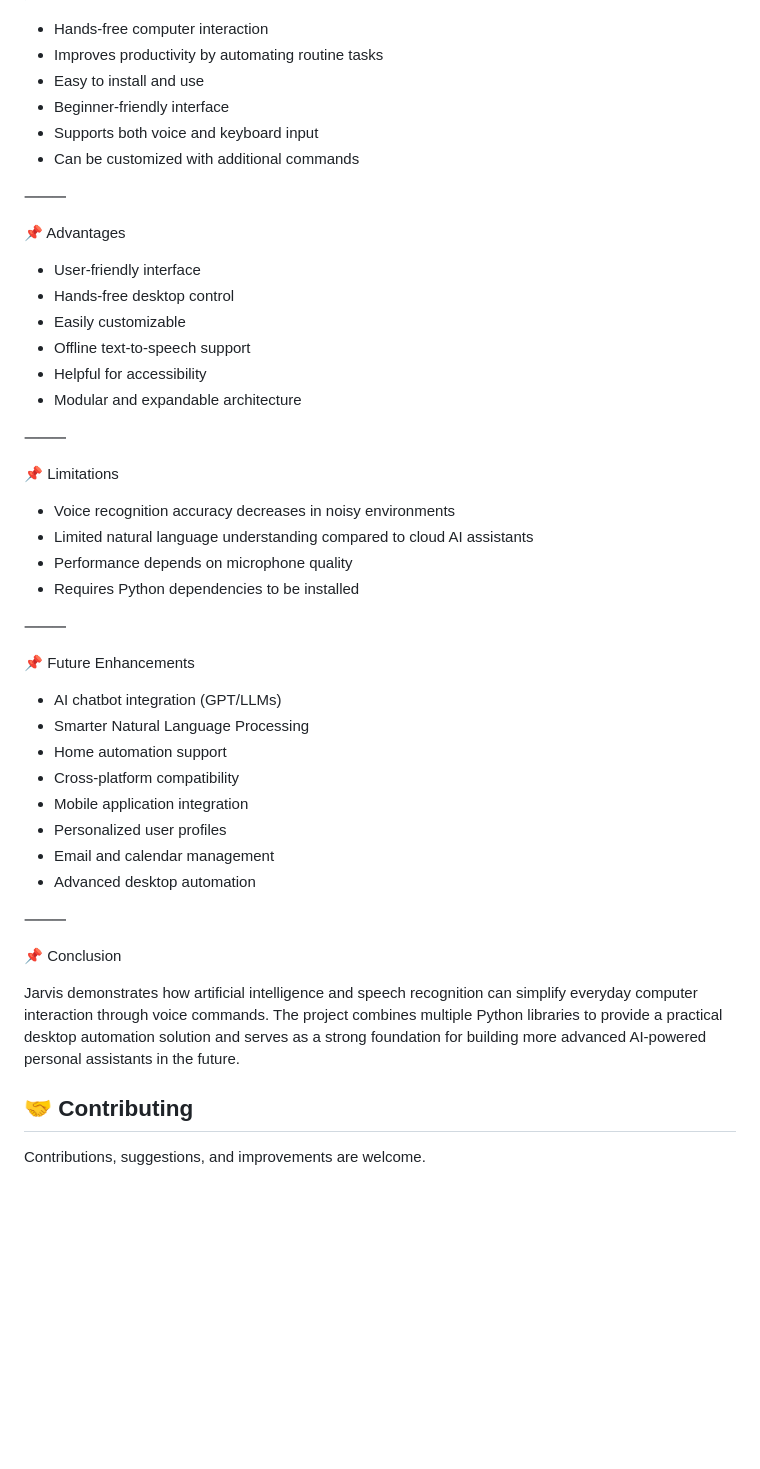
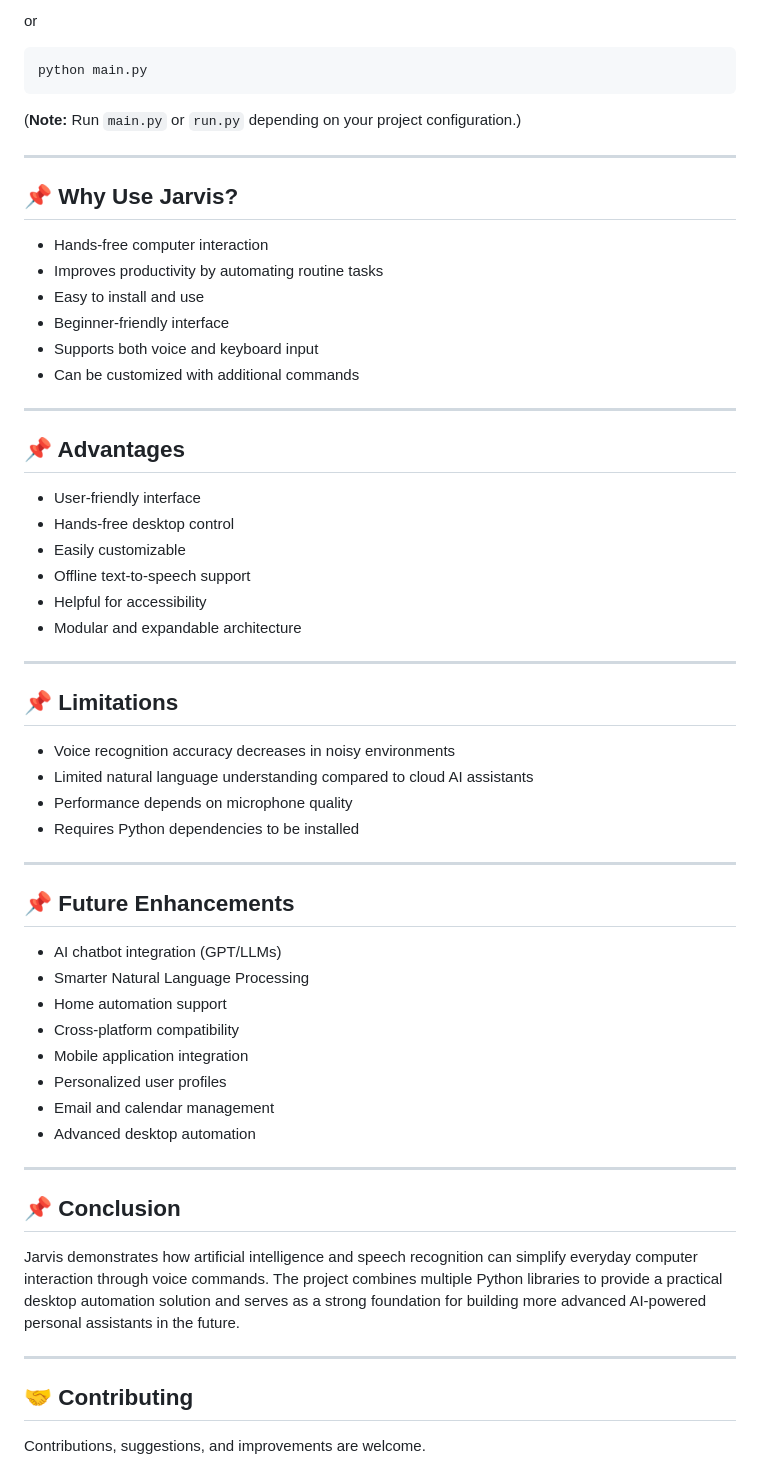
Before and after one commit to ByteBender9/Jarvis_VoiceAssistant, a Markdown page: README.md, the part around one of its changes. GitHub-like rendering; blank space fills up the shorter version.

Commit message:
Improve project  documentation

````diff
--- a/README.md
+++ b/README.md
@@ -89,3 +179,14 @@ Automates keyboard and mouse actions, including taking screenshots.
+or
+
+```bash
+python main.py
+```
+
+(**Note:** Run `main.py` or `run.py` depending on your project configuration.)
+
+---
+
+## 📌 Why Use Jarvis?
 
 * Hands-free computer interaction
 * Improves productivity by automating routine tasks
@@ -94,9 +195,9 @@ Automates keyboard and mouse actions, including taking screenshots.
 * Supports both voice and keyboard input
 * Can be customized with additional commands
 
-⸻
+---
 
-📌 Advantages
+## 📌 Advantages
 
 * User-friendly interface
 * Hands-free desktop control
@@ -105,18 +206,18 @@ Automates keyboard and mouse actions, including taking screenshots.
 * Helpful for accessibility
 * Modular and expandable architecture
 
-⸻
+---
 
-📌 Limitations
+## 📌 Limitations
 
 * Voice recognition accuracy decreases in noisy environments
 * Limited natural language understanding compared to cloud AI assistants
 * Performance depends on microphone quality
 * Requires Python dependencies to be installed
 
-⸻
+---
 
-📌 Future Enhancements
+## 📌 Future Enhancements
 
 * AI chatbot integration (GPT/LLMs)
 * Smarter Natural Language Processing
@@ -127,11 +228,13 @@ Automates keyboard and mouse actions, including taking screenshots.
 * Email and calendar management
 * Advanced desktop automation
 
-⸻
+---
 
-📌 Conclusion
+## 📌 Conclusion
 
 Jarvis demonstrates how artificial intelligence and speech recognition can simplify everyday computer interaction through voice commands. The project combines multiple Python libraries to provide a practical desktop automation solution and serves as a strong foundation for building more advanced AI-powered personal assistants in the future.
+
+---
 
 ## 🤝 Contributing
 
````
Also changed, not shown: other parts of README.md (+117 -27 lines).
